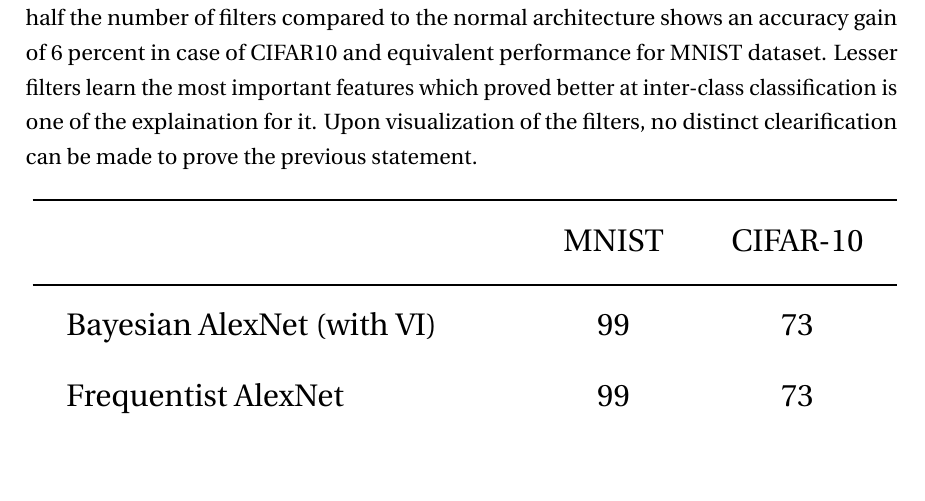
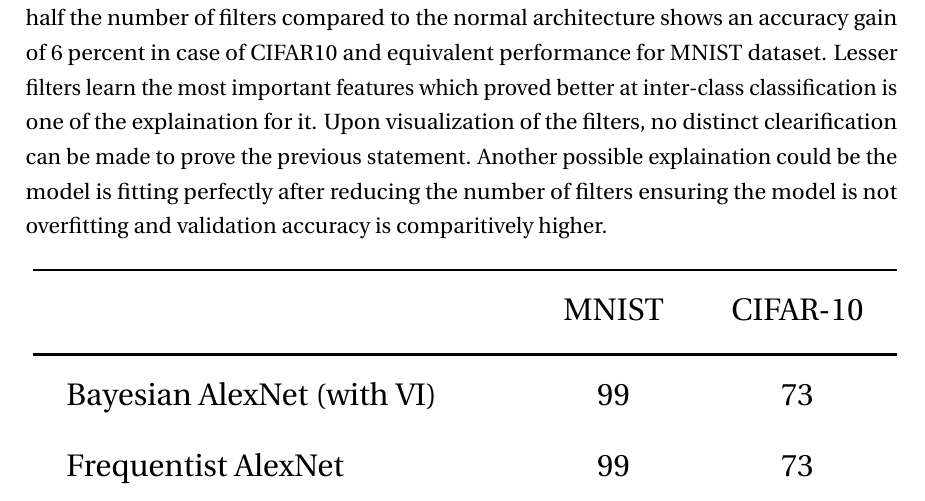
Before and after one commit to kumar-shridhar/Master-Thesis-BayesianCNN, a LaTeX thesis (thesis.tex, which reads Chapter5/chapter5.tex): part of page 45 of 62, cut so that both start at the same text, the shorter picture padded with empty space. Compiled offline with pdfLaTeX.

Commit message:
Some changes. So many changes that I donot remember

```diff
--- a/Chapter5/chapter5.tex
+++ b/Chapter5/chapter5.tex
@@ -287,6 +287,7 @@ For every parameter for a frequentist inference network, Bayesian \acp{cnn} has
 
 
 The AlexNetHalf architecture was trained and validated on the MNIST and CIFAR10 dataset and the results are shown in Table \ref{tab:resultsAlexNetHalf}. The accuracy of pruned AlexNet with only half the number of filters compared to the normal architecture shows an accuracy gain of 6 percent in case of CIFAR10 and equivalent performance for MNIST dataset. Lesser filters learn the most important features which proved better at inter-class classification is one of the explaination for it. Upon visualization of the filters, no distinct clearification can be made to prove the previous statement.
+Another possible explaination could be the model is fitting perfectly after reducing the number of filters ensuring the model is not overfitting and validation accuracy is comparitively higher.
 
 \begin{table}[H]
 \tiny
```
Also changed, not shown: Chapter5/Figs/results_cifar100.png (added), Chapter5/Figs/results_train_test_cifar100.png (added).
